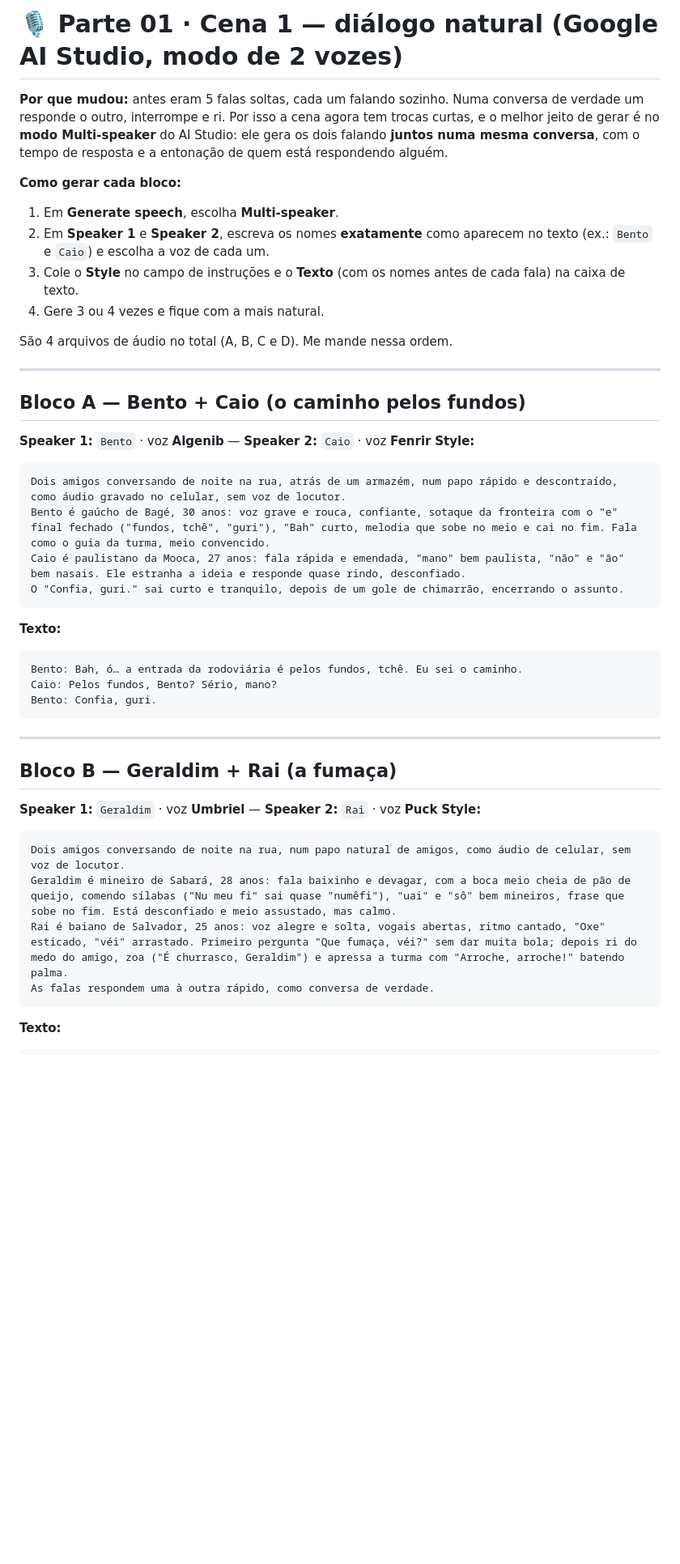
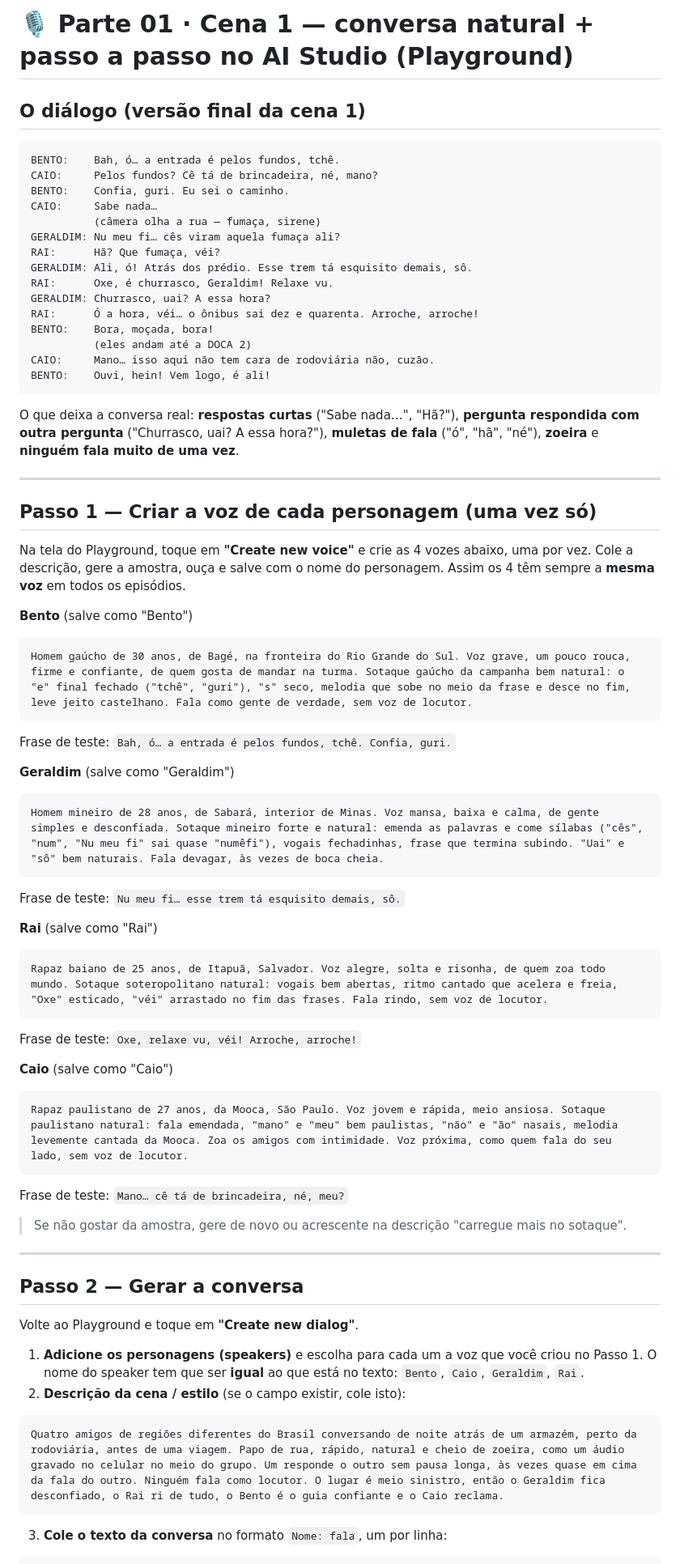
Before and after one commit to babybiffes/CHAMA, a Markdown page: serie-onibus-errado/CENA1-DIALOGO-NATURAL.md, the part around one of its changes. Shown at 81% size. Drawn GitHub-style; blank space fills up the shorter version.

````diff
--- a/serie-onibus-errado/CENA1-DIALOGO-NATURAL.md
+++ b/serie-onibus-errado/CENA1-DIALOGO-NATURAL.md
@@ -1,43 +1,70 @@
-# 🎙️ Parte 01 · Cena 1 — diálogo natural (Google AI Studio, modo de 2 vozes)
+# 🎙️ Parte 01 · Cena 1 — conversa natural + passo a passo no AI Studio (Playground)
 
-**Por que mudou:** antes eram 5 falas soltas, cada um falando sozinho. Numa conversa de verdade um responde o outro, interrompe e ri. Por isso a cena agora tem trocas curtas, e o melhor jeito de gerar é no **modo Multi-speaker** do AI Studio: ele gera os dois falando **juntos numa mesma conversa**, com o tempo de resposta e a entonação de quem está respondendo alguém.
+## O diálogo (versão final da cena 1)
 
-**Como gerar cada bloco:**
-1. Em **Generate speech**, escolha **Multi-speaker**.
-2. Em **Speaker 1** e **Speaker 2**, escreva os nomes **exatamente** como aparecem no texto (ex.: `Bento` e `Caio`) e escolha a voz de cada um.
-3. Cole o **Style** no campo de instruções e o **Texto** (com os nomes antes de cada fala) na caixa de texto.
-4. Gere 3 ou 4 vezes e fique com a mais natural.
+```
+BENTO:    Bah, ó… a entrada é pelos fundos, tchê.
+CAIO:     Pelos fundos? Cê tá de brincadeira, né, mano?
+BENTO:    Confia, guri. Eu sei o caminho.
+CAIO:     Sabe nada…
+          (câmera olha a rua — fumaça, sirene)
+GERALDIM: Nu meu fi… cês viram aquela fumaça ali?
+RAI:      Hã? Que fumaça, véi?
+GERALDIM: Ali, ó! Atrás dos prédio. Esse trem tá esquisito demais, sô.
+RAI:      Oxe, é churrasco, Geraldim! Relaxe vu.
+GERALDIM: Churrasco, uai? A essa hora?
+RAI:      Ó a hora, véi… o ônibus sai dez e quarenta. Arroche, arroche!
+BENTO:    Bora, moçada, bora!
+          (eles andam até a DOCA 2)
+CAIO:     Mano… isso aqui não tem cara de rodoviária não, cuzão.
+BENTO:    Ouvi, hein! Vem logo, é ali!
+```
 
-São 4 arquivos de áudio no total (A, B, C e D). Me mande nessa ordem.
+O que deixa a conversa real: **respostas curtas** ("Sabe nada…", "Hã?"), **pergunta respondida com outra pergunta** ("Churrasco, uai? A essa hora?"), **muletas de fala** ("ó", "hã", "né"), **zoeira** e **ninguém fala muito de uma vez**.
 
 ---
 
-## Bloco A — Bento + Caio (o caminho pelos fundos)
-**Speaker 1:** `Bento` · voz **Algenib** — **Speaker 2:** `Caio` · voz **Fenrir**
-**Style:**
+## Passo 1 — Criar a voz de cada personagem (uma vez só)
+
+Na tela do Playground, toque em **"Create new voice"** e crie as 4 vozes abaixo, uma por vez. Cole a descrição, gere a amostra, ouça e salve com o nome do personagem. Assim os 4 têm sempre a **mesma voz** em todos os episódios.
+
+**Bento** (salve como "Bento")
 ```
-Dois amigos conversando de noite na rua, atrás de um armazém, num papo rápido e descontraído, como áudio gravado no celular, sem voz de locutor.
-Bento é gaúcho de Bagé, 30 anos: voz grave e rouca, confiante, sotaque da fronteira com o "e" final fechado ("fundos, tchê", "guri"), "Bah" curto, melodia que sobe no meio e cai no fim. Fala como o guia da turma, meio convencido.
-Caio é paulistano da Mooca, 27 anos: fala rápida e emendada, "mano" bem paulista, "não" e "ão" bem nasais. Ele estranha a ideia e responde quase rindo, desconfiado.
-O "Confia, guri." sai curto e tranquilo, depois de um gole de chimarrão, encerrando o assunto.
+Homem gaúcho de 30 anos, de Bagé, na fronteira do Rio Grande do Sul. Voz grave, um pouco rouca, firme e confiante, de quem gosta de mandar na turma. Sotaque gaúcho da campanha bem natural: o "e" final fechado ("tchê", "guri"), "s" seco, melodia que sobe no meio da frase e desce no fim, leve jeito castelhano. Fala como gente de verdade, sem voz de locutor.
 ```
-**Texto:**
+Frase de teste: `Bah, ó… a entrada é pelos fundos, tchê. Confia, guri.`
+
+**Geraldim** (salve como "Geraldim")
 ```
-Bento: Bah, ó… a entrada da rodoviária é pelos fundos, tchê. Eu sei o caminho.
-Caio: Pelos fundos, Bento? Sério, mano?
-Bento: Confia, guri.
+Homem mineiro de 28 anos, de Sabará, interior de Minas. Voz mansa, baixa e calma, de gente simples e desconfiada. Sotaque mineiro forte e natural: emenda as palavras e come sílabas ("cês", "num", "Nu meu fi" sai quase "numêfi"), vogais fechadinhas, frase que termina subindo. "Uai" e "sô" bem naturais. Fala devagar, às vezes de boca cheia.
 ```
+Frase de teste: `Nu meu fi… esse trem tá esquisito demais, sô.`
+
+**Rai** (salve como "Rai")
+```
+Rapaz baiano de 25 anos, de Itapuã, Salvador. Voz alegre, solta e risonha, de quem zoa todo mundo. Sotaque soteropolitano natural: vogais bem abertas, ritmo cantado que acelera e freia, "Oxe" esticado, "véi" arrastado no fim das frases. Fala rindo, sem voz de locutor.
+```
+Frase de teste: `Oxe, relaxe vu, véi! Arroche, arroche!`
+
+**Caio** (salve como "Caio")
+```
+Rapaz paulistano de 27 anos, da Mooca, São Paulo. Voz jovem e rápida, meio ansiosa. Sotaque paulistano natural: fala emendada, "mano" e "meu" bem paulistas, "não" e "ão" nasais, melodia levemente cantada da Mooca. Zoa os amigos com intimidade. Voz próxima, como quem fala do seu lado, sem voz de locutor.
+```
+Frase de teste: `Mano… cê tá de brincadeira, né, meu?`
+
+> Se não gostar da amostra, gere de novo ou acrescente na descrição "carregue mais no sotaque".
 
 ---
 
-## Bloco B — Geraldim + Rai (a fumaça)
-**Speaker 1:** `Geraldim` · voz **Umbriel** — **Speaker 2:** `Rai` · voz **Puck**
-**Style:**
+## Passo 2 — Gerar a conversa
+
+Volte ao Playground e toque em **"Create new dialog"**.
+
+1. **Adicione os personagens (speakers)** e escolha para cada um a voz que você criou no Passo 1. O nome do speaker tem que ser **igual** ao que está no texto: `Bento`, `Caio`, `Geraldim`, `Rai`.
+2. **Descrição da cena / estilo** (se o campo existir, cole isto):
 ```
-Dois amigos conversando de noite na rua, num papo natural de amigos, como áudio de celular, sem voz de locutor.
-Geraldim é mineiro de Sabará, 28 anos: fala baixinho e devagar, com a boca meio cheia de pão de queijo, comendo sílabas ("Nu meu fi" sai quase "numêfi"), "uai" e "sô" bem mineiros, frase que sobe no fim. Está desconfiado e meio assustado, mas calmo.
-Rai é baiano de Salvador, 25 anos: voz alegre e solta, vogais abertas, ritmo cantado, "Oxe" esticado, "véi" arrastado. Primeiro pergunta "Que fumaça, véi?" sem dar muita bola; depois ri do medo do amigo, zoa ("É churrasco, Geraldim") e apressa a turma com "Arroche, arroche!" batendo palma.
-As falas respondem uma à outra rápido, como conversa de verdade.
+Quatro amigos de regiões diferentes do Brasil conversando de noite atrás de um armazém, perto da rodoviária, antes de uma viagem. Papo de rua, rápido, natural e cheio de zoeira, como um áudio gravado no celular no meio do grupo. Um responde o outro sem pausa longa, às vezes quase em cima da fala do outro. Ninguém fala como locutor. O lugar é meio sinistro, então o Geraldim fica desconfiado, o Rai ri de tudo, o Bento é o guia confiante e o Caio reclama.
 ```
-**Texto:**
+3. **Cole o texto da conversa** no formato `Nome: fala`, um por linha:
+
 ```
````
Also changed, not shown: other parts of serie-onibus-errado/CENA1-DIALOGO-NATURAL.md (+26 -35 lines), serie-onibus-errado/ROTEIRO.md (+13 -10 lines).
